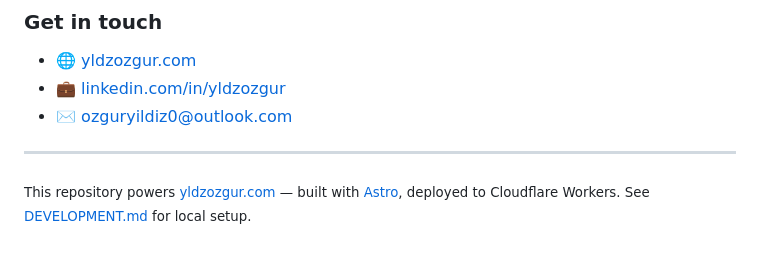
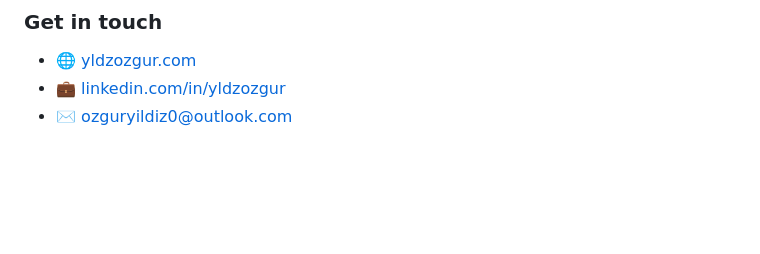
Before and after one commit to yldzozgur/yldzozgur, a Markdown page: README.md, the part around the change. GitHub-like rendering; blank space fills up the shorter version.

Commit message:
chore: remove infra footer note from profile README

```diff
--- a/README.md
+++ b/README.md
@@ -58,7 +58,3 @@ Full portfolio with screenshots → [**yldzozgur.com/work**](https://yldzozgur.c
 - 🌐 [yldzozgur.com](https://yldzozgur.com)
 - 💼 [linkedin.com/in/yldzozgur](https://linkedin.com/in/yldzozgur)
 - ✉️ [ozguryildiz0@outlook.com](mailto:ozguryildiz0@outlook.com)
-
----
-
-<sub>This repository powers [yldzozgur.com](https://yldzozgur.com) — built with <a href="https://astro.build">Astro</a>, deployed to Cloudflare Workers. See <a href="DEVELOPMENT.md">DEVELOPMENT.md</a> for local setup.</sub>
```
